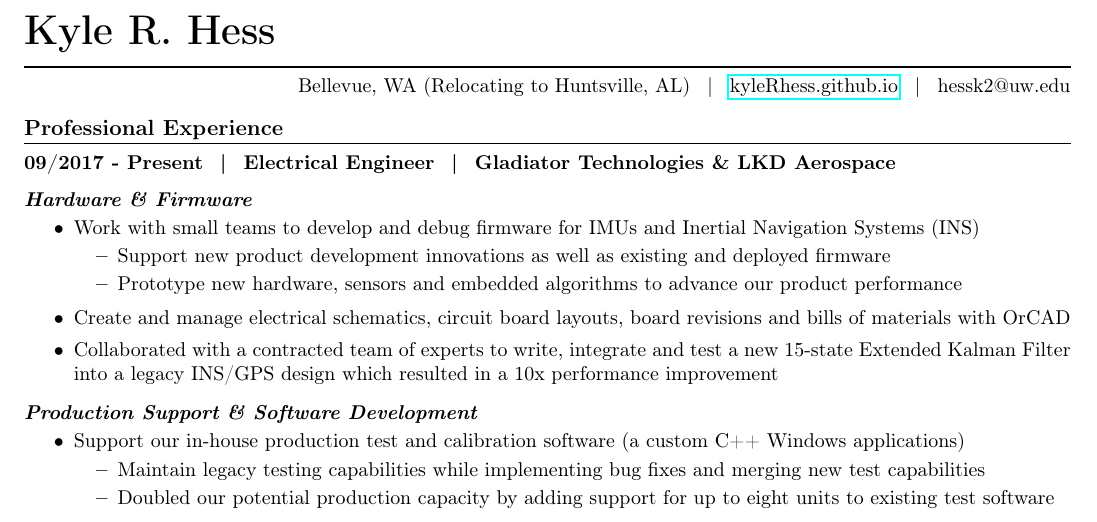
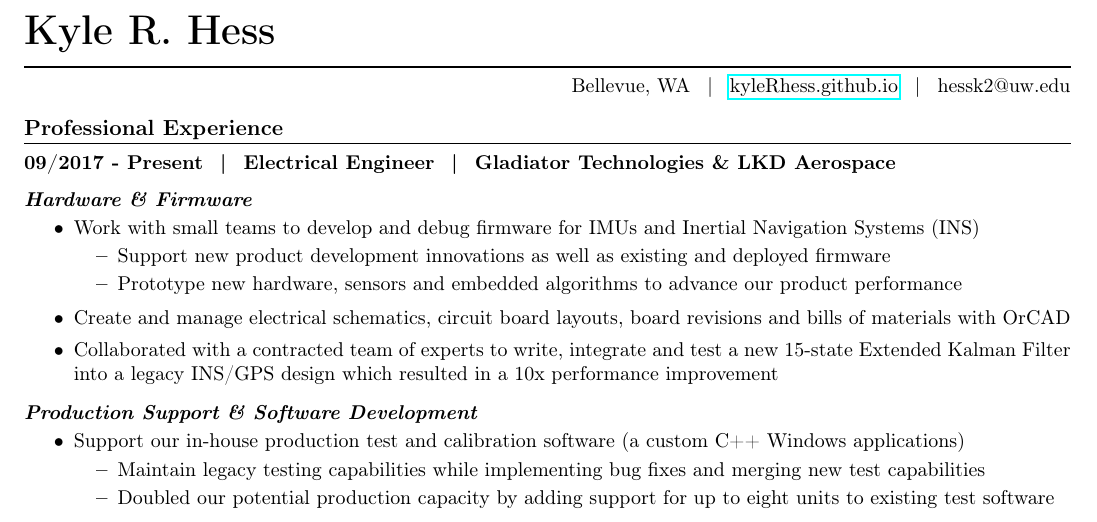
Before and after one commit to kyleRhess/kyleRhess.github.io, a LaTeX CV (Resume/Hess_Kyle_Resume_tex.tex): part of the page, cut so that both start at the same text. Compiled offline with pdfLaTeX; a LaTeX package or settings file that is missing is left out.

Commit message:
Resume update

```diff
--- a/Resume/Hess_Kyle_Resume_tex.tex
+++ b/Resume/Hess_Kyle_Resume_tex.tex
@@ -25,7 +25,7 @@
 \noindent\textbf{\huge{Kyle R. Hess}}
 \hfill \break
 \noindent\makebox[\linewidth]{\rule{\textwidth}{1pt}}
-    \rightline{Bellevue, WA (Relocating to Huntsville, AL)\hspace{3 mm}|\hspace{3 mm}\href{kyleRhess.github.io}{kyleRhess.github.io}\hspace{3 mm}|\hspace{3 mm}hessk2@uw.edu}
+    \rightline{Bellevue, WA\hspace{3 mm}|\hspace{3 mm}\href{kyleRhess.github.io}{kyleRhess.github.io}\hspace{3 mm}|\hspace{3 mm}hessk2@uw.edu}
 
 
 \section*{Professional Experience}
```
Also changed, not shown: Resume/Hess_Kyle_Resume_tex.pdf.
